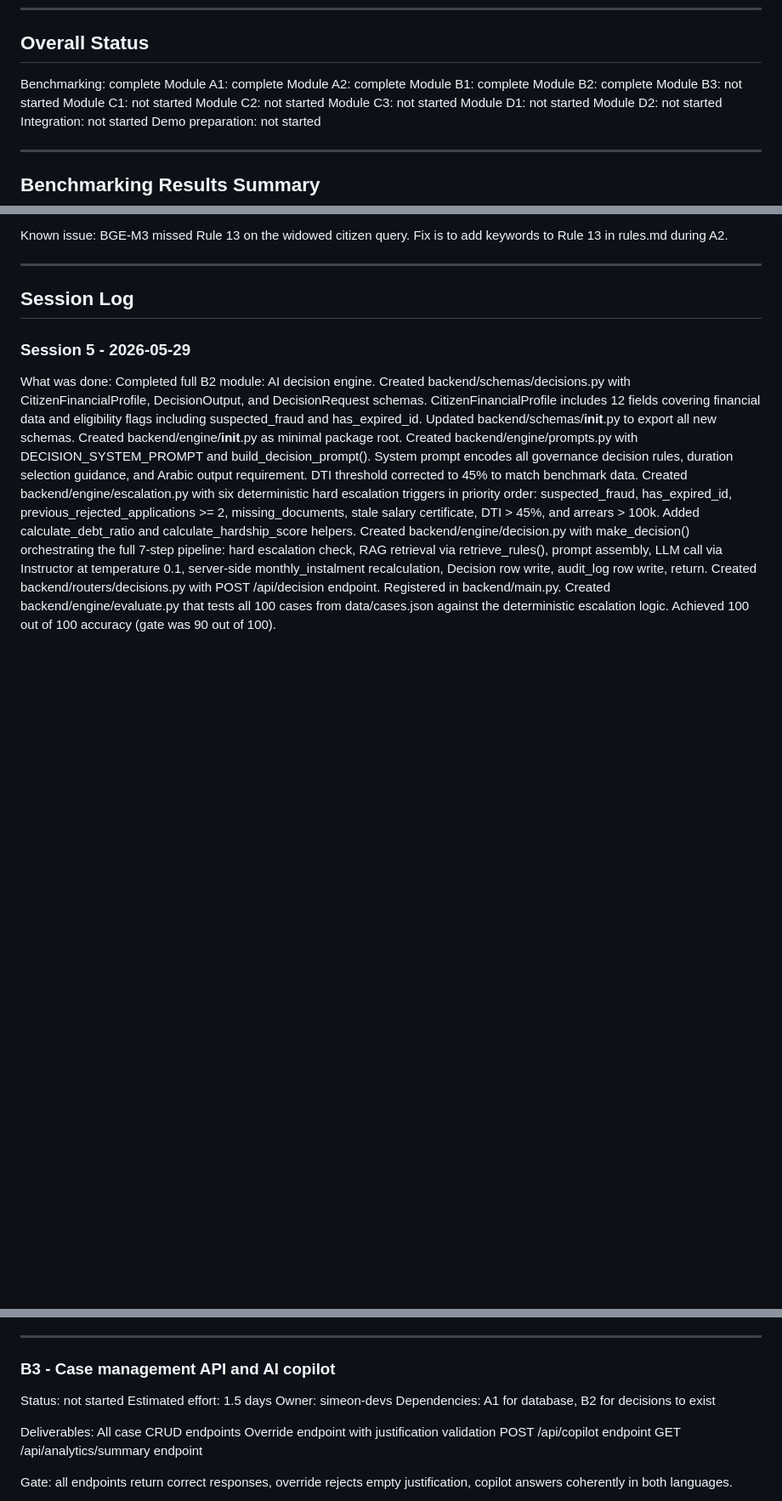
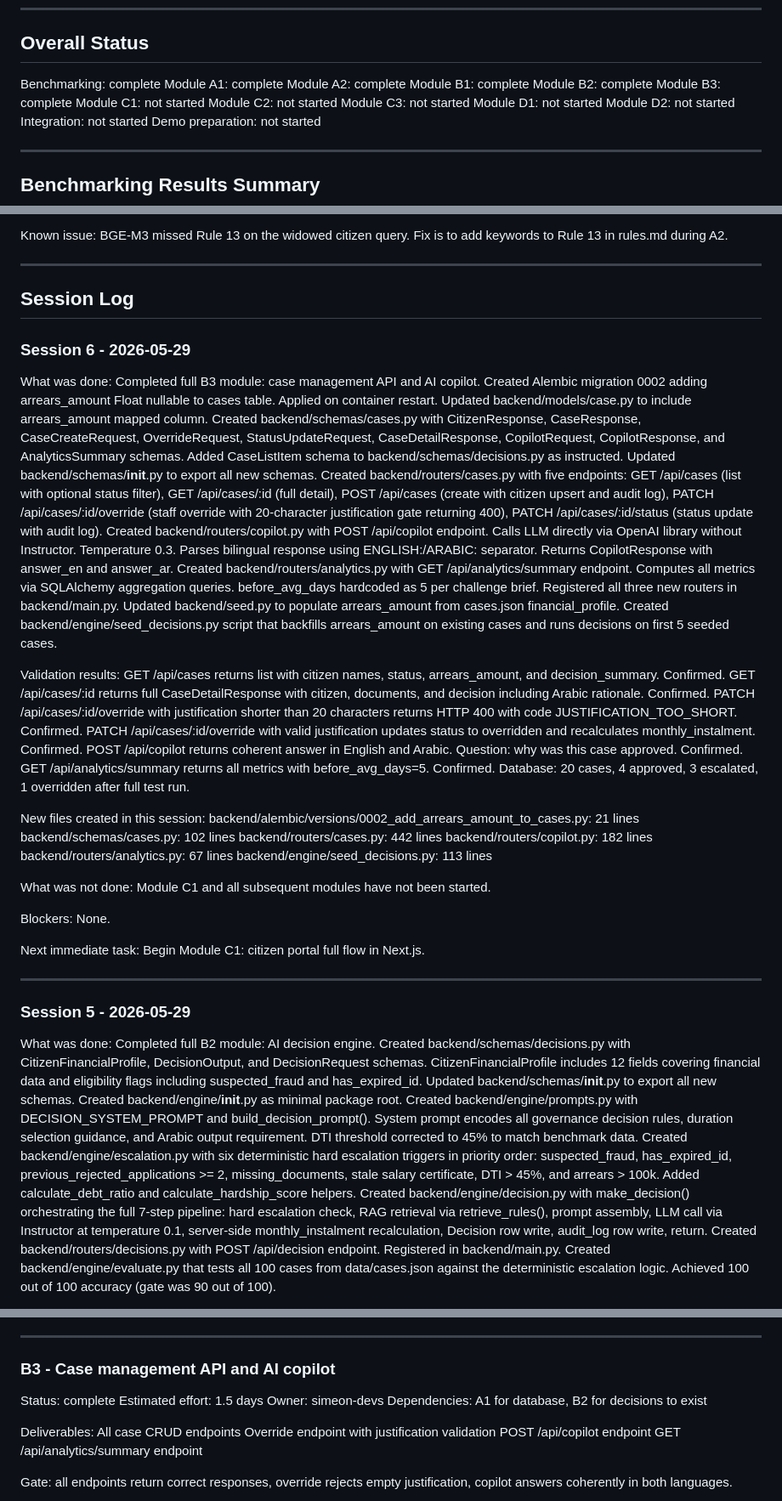
Before and after one commit to simeon-devs/Tayseer, a Markdown page: PROGRESS.md, 3 parts joined by grey strips. Shown at 85% size. Drawn GitHub-style; blank space fills up the shorter version.

Commit message:
chore(B3): mark module complete update progress

```diff
--- a/PROGRESS.md
+++ b/PROGRESS.md
@@ -11,7 +11,7 @@ Module A1: complete
 Module A2: complete
 Module B1: complete
 Module B2: complete
-Module B3: not started
+Module B3: complete
 Module C1: not started
 Module C2: not started
 Module C3: not started
@@ -39,6 +39,50 @@ Known issue: BGE-M3 missed Rule 13 on the widowed citizen query. Fix is to add k
 ---
 
 ## Session Log
+
+### Session 6 - 2026-05-29
+
+What was done:
+Completed full B3 module: case management API and AI copilot.
+Created Alembic migration 0002 adding arrears_amount Float nullable to cases table. Applied on container restart.
+Updated backend/models/case.py to include arrears_amount mapped column.
+Created backend/schemas/cases.py with CitizenResponse, CaseResponse, CaseCreateRequest, OverrideRequest, StatusUpdateRequest, CaseDetailResponse, CopilotRequest, CopilotResponse, and AnalyticsSummary schemas.
+Added CaseListItem schema to backend/schemas/decisions.py as instructed.
+Updated backend/schemas/__init__.py to export all new schemas.
+Created backend/routers/cases.py with five endpoints: GET /api/cases (list with optional status filter), GET /api/cases/:id (full detail), POST /api/cases (create with citizen upsert and audit log), PATCH /api/cases/:id/override (staff override with 20-character justification gate returning 400), PATCH /api/cases/:id/status (status update with audit log).
+Created backend/routers/copilot.py with POST /api/copilot endpoint. Calls LLM directly via OpenAI library without Instructor. Temperature 0.3. Parses bilingual response using ENGLISH:/ARABIC: separator. Returns CopilotResponse with answer_en and answer_ar.
+Created backend/routers/analytics.py with GET /api/analytics/summary endpoint. Computes all metrics via SQLAlchemy aggregation queries. before_avg_days hardcoded as 5 per challenge brief.
+Registered all three new routers in backend/main.py.
+Updated backend/seed.py to populate arrears_amount from cases.json financial_profile.
+Created backend/engine/seed_decisions.py script that backfills arrears_amount on existing cases and runs decisions on first 5 seeded cases.
+
+Validation results:
+GET /api/cases returns list with citizen names, status, arrears_amount, and decision_summary. Confirmed.
+GET /api/cases/:id returns full CaseDetailResponse with citizen, documents, and decision including Arabic rationale. Confirmed.
+PATCH /api/cases/:id/override with justification shorter than 20 characters returns HTTP 400 with code JUSTIFICATION_TOO_SHORT. Confirmed.
+PATCH /api/cases/:id/override with valid justification updates status to overridden and recalculates monthly_instalment. Confirmed.
+POST /api/copilot returns coherent answer in English and Arabic. Question: why was this case approved. Confirmed.
+GET /api/analytics/summary returns all metrics with before_avg_days=5. Confirmed.
+Database: 20 cases, 4 approved, 3 escalated, 1 overridden after full test run.
+
+New files created in this session:
+backend/alembic/versions/0002_add_arrears_amount_to_cases.py: 21 lines
+backend/schemas/cases.py: 102 lines
+backend/routers/cases.py: 442 lines
+backend/routers/copilot.py: 182 lines
+backend/routers/analytics.py: 67 lines
+backend/engine/seed_decisions.py: 113 lines
+
+What was not done:
+Module C1 and all subsequent modules have not been started.
+
+Blockers:
+None.
+
+Next immediate task:
+Begin Module C1: citizen portal full flow in Next.js.
+
+---
 
 ### Session 5 - 2026-05-29
 
@@ -299,7 +343,7 @@ Gate: 90 percent accuracy on 100 synthetic test cases. All hard escalation trigg
 
 ### B3 - Case management API and AI copilot
 
-Status: not started
+Status: complete
 Estimated effort: 1.5 days
 Owner: simeon-devs
 Dependencies: A1 for database, B2 for decisions to exist
```
Also changed, not shown: CLAUDE.md (+1 -1 lines).
